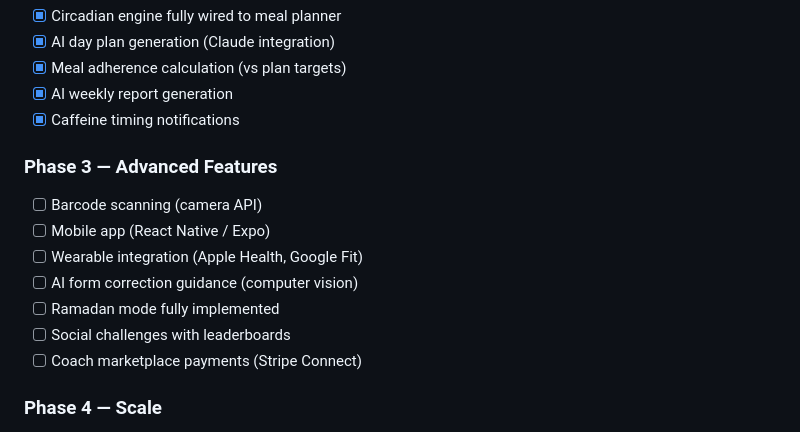
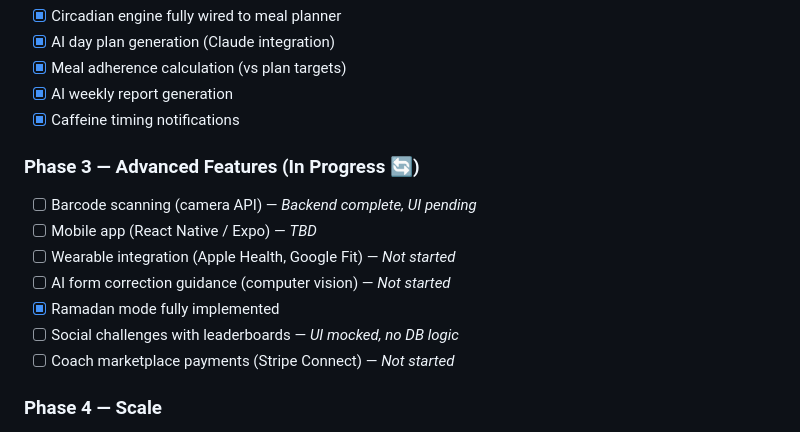
Before and after one commit to Mahad-Ali-Dev/NightFuel, a Markdown page: docs/NightFuel-Project-Doc.md, the part around the change. Drawn GitHub-style.

Commit message:
docs: update phase 3 feature implementation status

```diff
--- a/docs/NightFuel-Project-Doc.md
+++ b/docs/NightFuel-Project-Doc.md
@@ -936,14 +936,14 @@ const date = d.toISOString().split('T')[0] as string;
 - [x] AI weekly report generation
 - [x] Caffeine timing notifications
 
-### Phase 3 — Advanced Features
-- [ ] Barcode scanning (camera API)
-- [ ] Mobile app (React Native / Expo)
-- [ ] Wearable integration (Apple Health, Google Fit)
-- [ ] AI form correction guidance (computer vision)
-- [ ] Ramadan mode fully implemented
-- [ ] Social challenges with leaderboards
-- [ ] Coach marketplace payments (Stripe Connect)
+### Phase 3 — Advanced Features (In Progress 🔄)
+- [ ] Barcode scanning (camera API) — *Backend complete, UI pending*
+- [ ] Mobile app (React Native / Expo) — *TBD*
+- [ ] Wearable integration (Apple Health, Google Fit) — *Not started*
+- [ ] AI form correction guidance (computer vision) — *Not started*
+- [x] Ramadan mode fully implemented
+- [ ] Social challenges with leaderboards — *UI mocked, no DB logic*
+- [ ] Coach marketplace payments (Stripe Connect) — *Not started*
 
 ### Phase 4 — Scale
 - [ ] OpenTelemetry distributed tracing
```
Also changed, not shown: README.md (+1 -0 lines).
